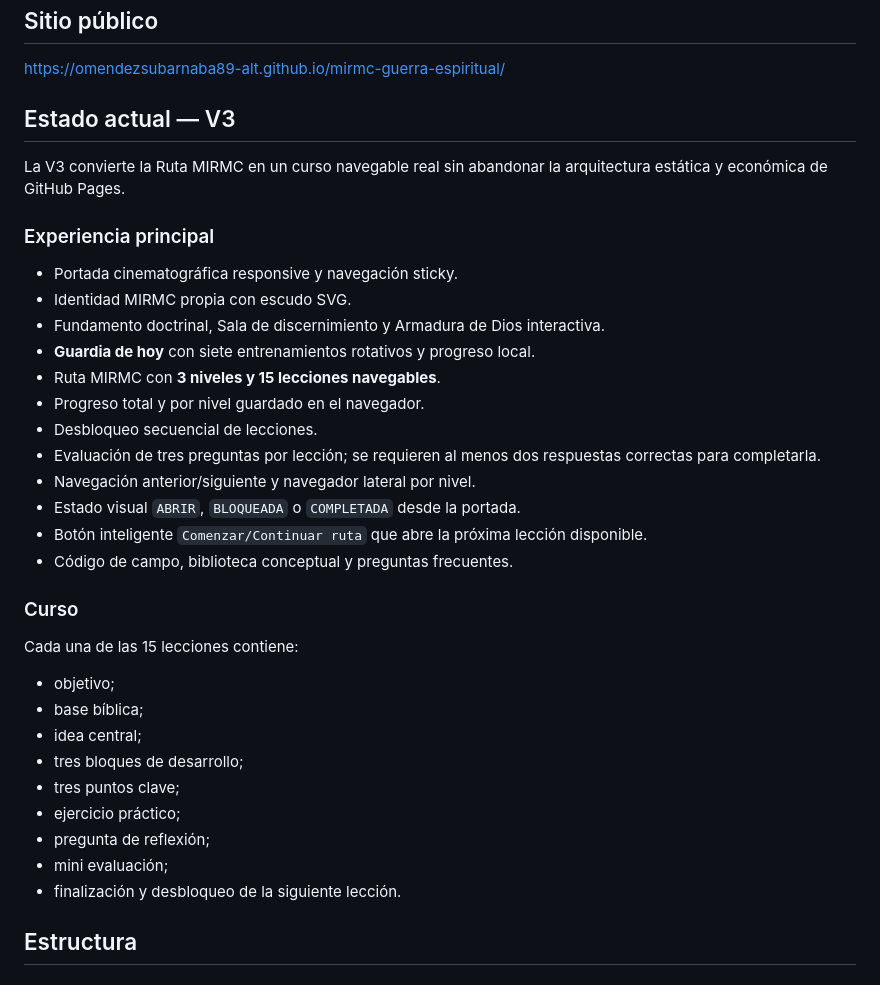
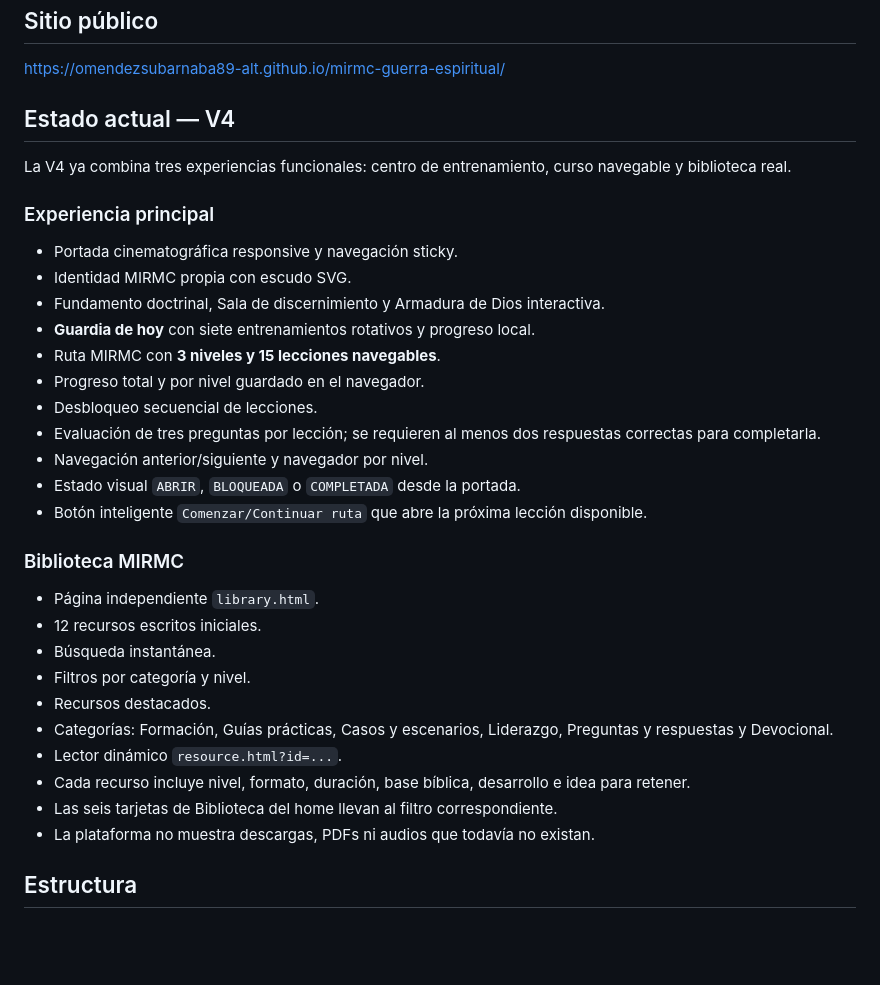
Before and after one commit to omendezsubarnaba89-alt/mirmc-guerra-espiritual, a Markdown page: README.md, the part around one of its changes. Rendered like a GitHub page; blank space fills up the shorter version.

Commit message:
docs: update project status to V4 library

```diff
--- a/README.md
+++ b/README.md
@@ -6,9 +6,9 @@ Centro web de formación bíblica, enseñanza y entrenamiento para comprender la
 
 https://omendezsubarnaba89-alt.github.io/mirmc-guerra-espiritual/
 
-## Estado actual — V3
+## Estado actual — V4
 
-La V3 convierte la Ruta MIRMC en un curso navegable real sin abandonar la arquitectura estática y económica de GitHub Pages.
+La V4 ya combina tres experiencias funcionales: centro de entrenamiento, curso navegable y biblioteca real.
 
 ### Experiencia principal
 
@@ -20,24 +20,22 @@ La V3 convierte la Ruta MIRMC en un curso navegable real sin abandonar la arquit
 - Progreso total y por nivel guardado en el navegador.
 - Desbloqueo secuencial de lecciones.
 - Evaluación de tres preguntas por lección; se requieren al menos dos respuestas correctas para completarla.
-- Navegación anterior/siguiente y navegador lateral por nivel.
+- Navegación anterior/siguiente y navegador por nivel.
 - Estado visual `ABRIR`, `BLOQUEADA` o `COMPLETADA` desde la portada.
 - Botón inteligente `Comenzar/Continuar ruta` que abre la próxima lección disponible.
-- Código de campo, biblioteca conceptual y preguntas frecuentes.
 
-### Curso
+### Biblioteca MIRMC
 
-Cada una de las 15 lecciones contiene:
-
-- objetivo;
-- base bíblica;
-- idea central;
-- tres bloques de desarrollo;
-- tres puntos clave;
-- ejercicio práctico;
-- pregunta de reflexión;
-- mini evaluación;
-- finalización y desbloqueo de la siguiente lección.
+- Página independiente `library.html`.
+- 12 recursos escritos iniciales.
+- Búsqueda instantánea.
+- Filtros por categoría y nivel.
+- Recursos destacados.
+- Categorías: Formación, Guías prácticas, Casos y escenarios, Liderazgo, Preguntas y respuestas y Devocional.
+- Lector dinámico `resource.html?id=...`.
+- Cada recurso incluye nivel, formato, duración, base bíblica, desarrollo e idea para retener.
+- Las seis tarjetas de Biblioteca del home llevan al filtro correspondiente.
+- La plataforma no muestra descargas, PDFs ni audios que todavía no existan.
 
 ## Estructura
 
```
Also changed, not shown: other parts of README.md (+15 -9 lines).
